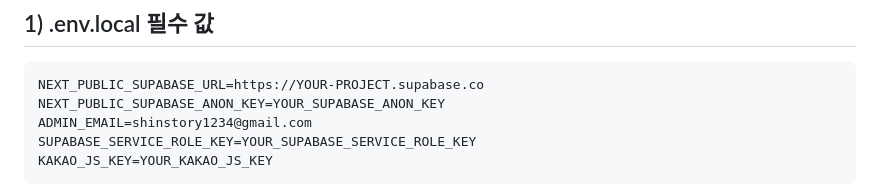
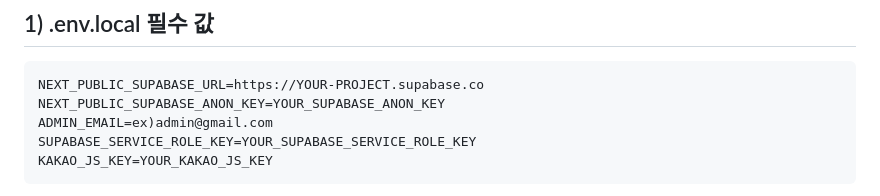
Before and after one commit to shinstory1234-hub/-, a Markdown page: README.md, the part around the change. Drawn GitHub-style.

````diff
--- a/README.md
+++ b/README.md
@@ -6,7 +6,7 @@
 ```bash
 NEXT_PUBLIC_SUPABASE_URL=https://YOUR-PROJECT.supabase.co
 NEXT_PUBLIC_SUPABASE_ANON_KEY=YOUR_SUPABASE_ANON_KEY
-ADMIN_EMAIL=shinstory1234@gmail.com
+ADMIN_EMAIL=ex)admin@gmail.com
 SUPABASE_SERVICE_ROLE_KEY=YOUR_SUPABASE_SERVICE_ROLE_KEY
 KAKAO_JS_KEY=YOUR_KAKAO_JS_KEY
 ```
````
